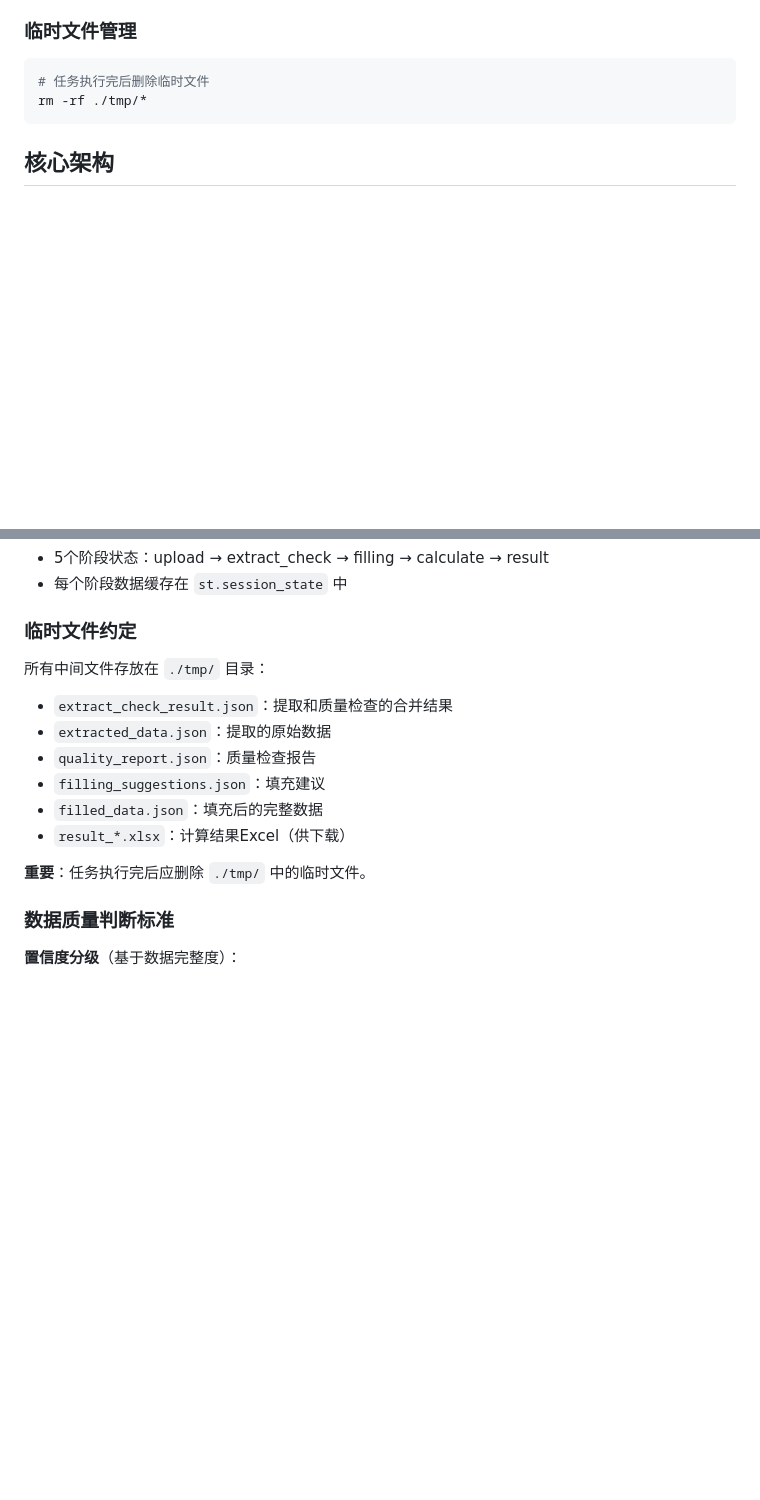
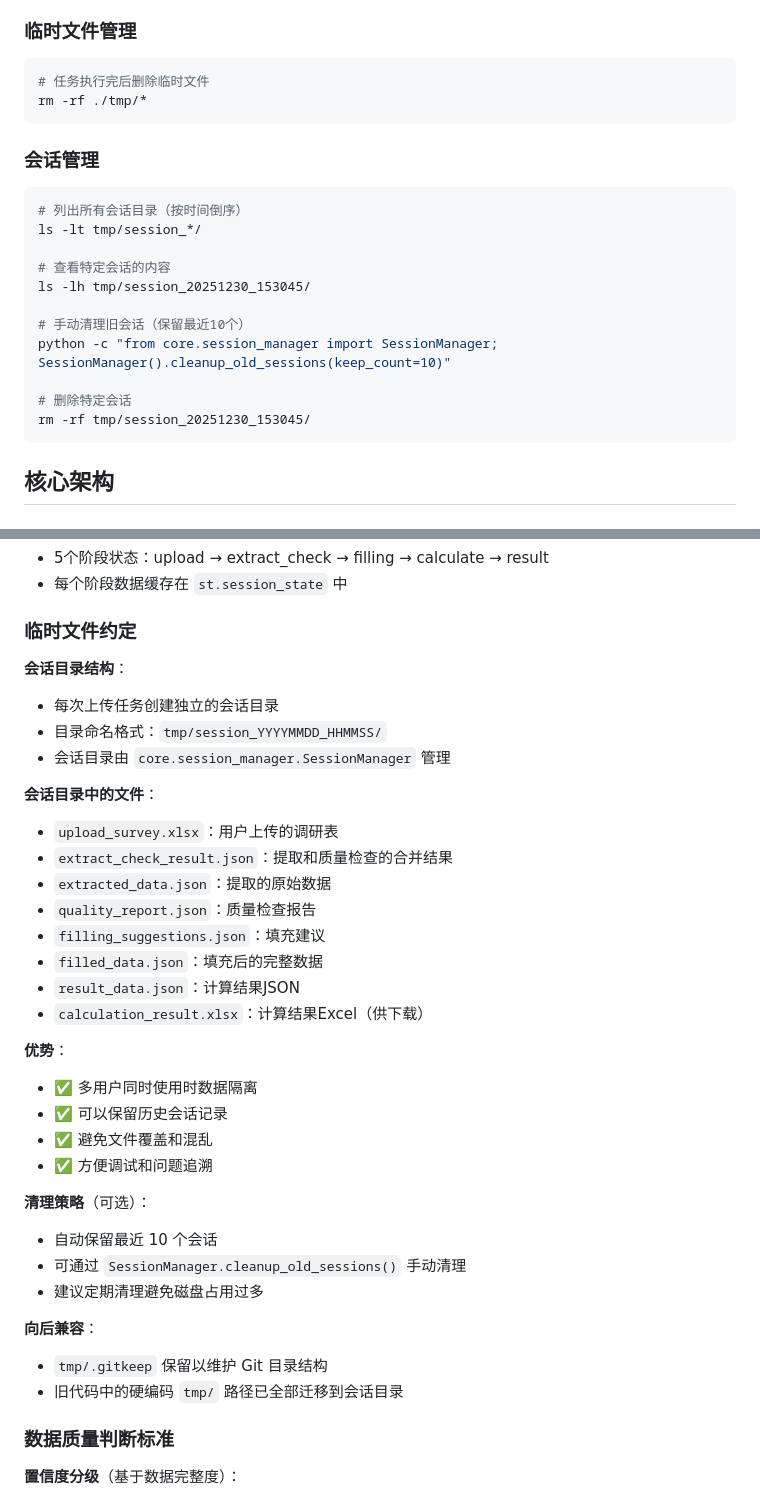
Before and after one commit to lijiaming-boop/Simulation-nextjs-fastapi, a Markdown page: CLAUDE.md, 2 parts joined by grey strips. Rendered like a GitHub page; blank space fills up the shorter version.

Commit message:
docs: update CLAUDE.md for session-based temp directory
- 更新临时文件约定，说明会话目录机制
- 添加会话管理命令示例
- 文档化清理策略和向后兼容性

🤖 Generated with [Claude Code](https://claude.com/claude-code)

Co-Authored-By: Claude Sonnet 4.5 <noreply@anthropic.com>

````diff
--- a/CLAUDE.md
+++ b/CLAUDE.md
@@ -83,6 +83,22 @@ result_text = result["result_text"]    # 合并的文本（向后兼容）
 ```bash
 # 任务执行完后删除临时文件
 rm -rf ./tmp/*
+```
+
+### 会话管理
+
+```bash
+# 列出所有会话目录（按时间倒序）
+ls -lt tmp/session_*/
+
+# 查看特定会话的内容
+ls -lh tmp/session_20251230_153045/
+
+# 手动清理旧会话（保留最近10个）
+python -c "from core.session_manager import SessionManager; SessionManager().cleanup_old_sessions(keep_count=10)"
+
+# 删除特定会话
+rm -rf tmp/session_20251230_153045/
 ```
 
 ## 核心架构
@@ -240,15 +256,35 @@ result_path = calc.calculate(filled_data_path, output_path)
 
 ### 临时文件约定
 
-所有中间文件存放在 `./tmp/` 目录：
+**会话目录结构**：
+- 每次上传任务创建独立的会话目录
+- 目录命名格式：`tmp/session_YYYYMMDD_HHMMSS/`
+- 会话目录由 `core.session_manager.SessionManager` 管理
+
+**会话目录中的文件**：
+- `upload_survey.xlsx`：用户上传的调研表
 - `extract_check_result.json`：提取和质量检查的合并结果
 - `extracted_data.json`：提取的原始数据
 - `quality_report.json`：质量检查报告
 - `filling_suggestions.json`：填充建议
 - `filled_data.json`：填充后的完整数据
-- `result_*.xlsx`：计算结果Excel（供下载）
+- `result_data.json`：计算结果JSON
+- `calculation_result.xlsx`：计算结果Excel（供下载）
 
-**重要**：任务执行完后应删除 `./tmp/` 中的临时文件。
+**优势**：
+- ✅ 多用户同时使用时数据隔离
+- ✅ 可以保留历史会话记录
+- ✅ 避免文件覆盖和混乱
+- ✅ 方便调试和问题追溯
+
+**清理策略**（可选）：
+- 自动保留最近 10 个会话
+- 可通过 `SessionManager.cleanup_old_sessions()` 手动清理
+- 建议定期清理避免磁盘占用过多
+
+**向后兼容**：
+- `tmp/.gitkeep` 保留以维护 Git 目录结构
+- 旧代码中的硬编码 `tmp/` 路径已全部迁移到会话目录
 
 ### 数据质量判断标准
 
````
